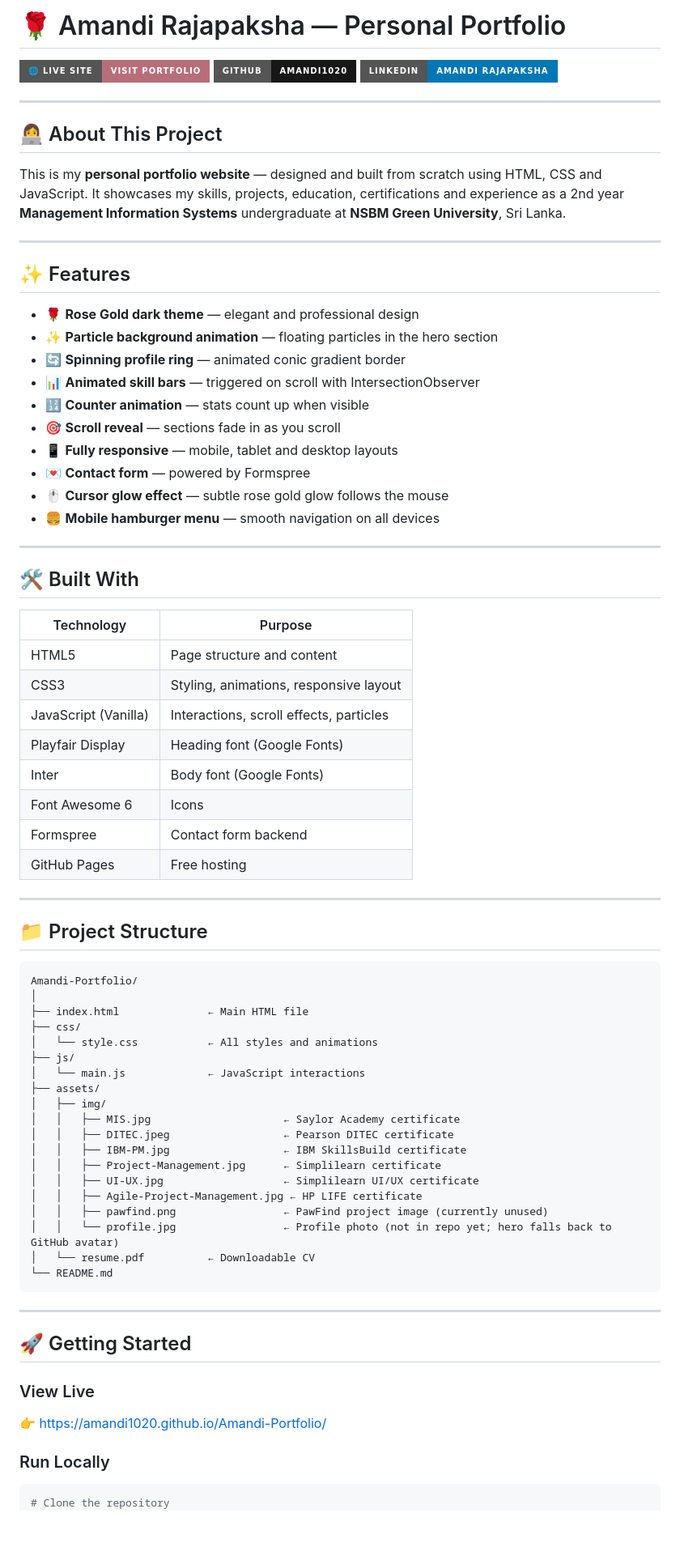
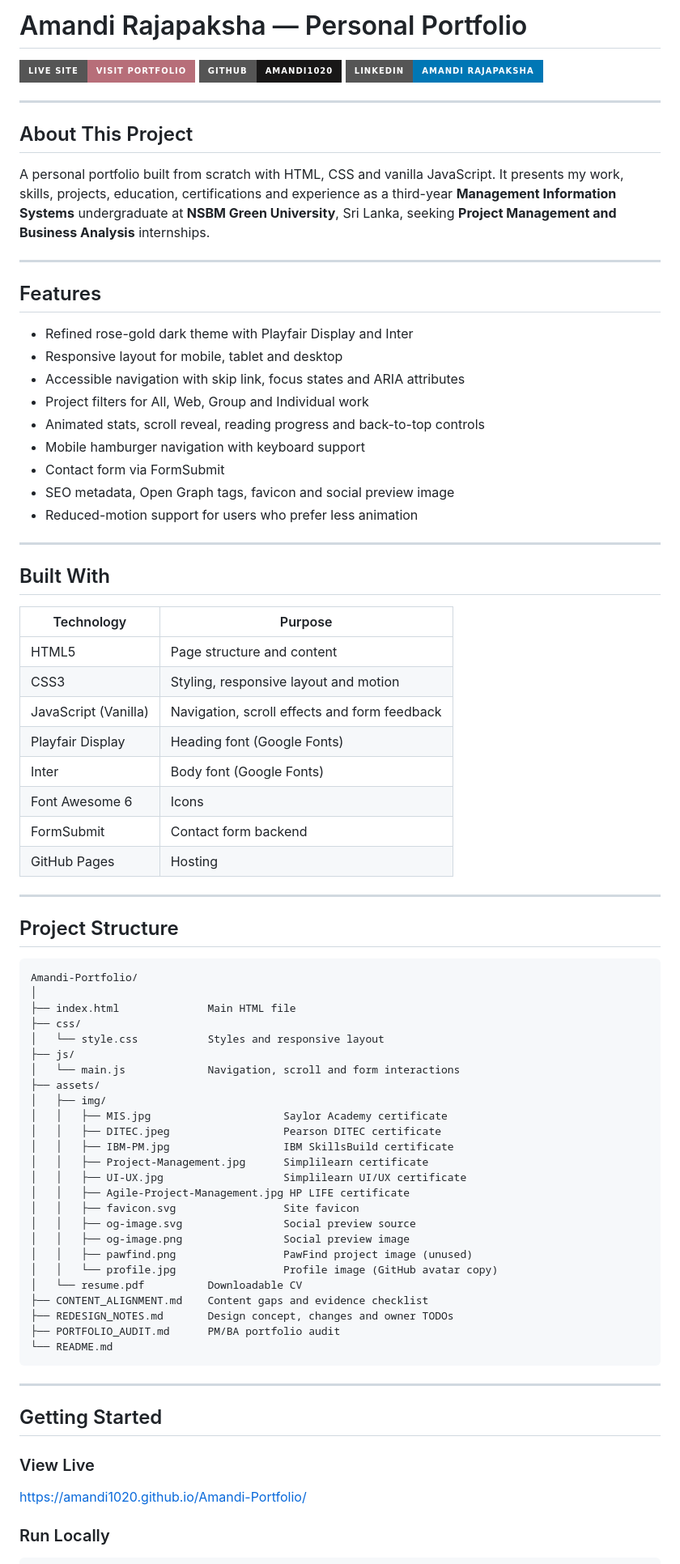
Before and after one commit to Amandi1020/Amandi-Portfolio, a Markdown page: README.md, the part around one of its changes. Shown at 81% size. GitHub-like rendering; badges without logos; blank space fills up the shorter version.

Commit message:
docs: update readme for redesigned portfolio

````diff
--- a/README.md
+++ b/README.md
@@ -1,79 +1,85 @@
-# 🌹 Amandi Rajapaksha — Personal Portfolio
+# Amandi Rajapaksha — Personal Portfolio
 
-[![Live Site](https://img.shields.io/badge/🌐_Live_Site-Visit_Portfolio-B76E79?style=for-the-badge)](https://amandi1020.github.io/Amandi-Portfolio/)
+[![Live Site](https://img.shields.io/badge/Live_Site-Visit_Portfolio-B76E79?style=for-the-badge)](https://amandi1020.github.io/Amandi-Portfolio/)
 [![GitHub](https://img.shields.io/badge/GitHub-Amandi1020-181717?style=for-the-badge&logo=github)](https://github.com/Amandi1020)
 [![LinkedIn](https://img.shields.io/badge/LinkedIn-Amandi_Rajapaksha-0077B5?style=for-the-badge&logo=linkedin)](https://www.linkedin.com/in/amandi-rajapaksha-397a21284/)
 
 ---
 
-## 👩‍💻 About This Project
+## About This Project
 
-This is my **personal portfolio website** — designed and built from scratch using HTML, CSS and JavaScript. It showcases my skills, projects, education, certifications and experience as a 2nd year **Management Information Systems** undergraduate at **NSBM Green University**, Sri Lanka.
+A personal portfolio built from scratch with HTML, CSS and vanilla JavaScript. It presents my work, skills, projects, education, certifications and experience as a third-year **Management Information Systems** undergraduate at **NSBM Green University**, Sri Lanka, seeking **Project Management and Business Analysis** internships.
 
 ---
 
-## ✨ Features
+## Features
 
-- 🌹 **Rose Gold dark theme** — elegant and professional design
-- ✨ **Particle background animation** — floating particles in the hero section
-- 🔄 **Spinning profile ring** — animated conic gradient border
-- 📊 **Animated skill bars** — triggered on scroll with IntersectionObserver
-- 🔢 **Counter animation** — stats count up when visible
-- 🎯 **Scroll reveal** — sections fade in as you scroll
-- 📱 **Fully responsive** — mobile, tablet and desktop layouts
-- 💌 **Contact form** — powered by Formspree
-- 🖱️ **Cursor glow effect** — subtle rose gold glow follows the mouse
-- 🍔 **Mobile hamburger menu** — smooth navigation on all devices
+- Refined rose-gold dark theme with Playfair Display and Inter
+- Responsive layout for mobile, tablet and desktop
+- Accessible navigation with skip link, focus states and ARIA attributes
+- Project filters for All, Web, Group and Individual work
+- Animated stats, scroll reveal, reading progress and back-to-top controls
+- Mobile hamburger navigation with keyboard support
+- Contact form via FormSubmit
+- SEO metadata, Open Graph tags, favicon and social preview image
+- Reduced-motion support for users who prefer less animation
 
 ---
 
-## 🛠️ Built With
+## Built With
 
 | Technology | Purpose |
 |-----------|---------|
 | HTML5 | Page structure and content |
-| CSS3 | Styling, animations, responsive layout |
-| JavaScript (Vanilla) | Interactions, scroll effects, particles |
+| CSS3 | Styling, responsive layout and motion |
+| JavaScript (Vanilla) | Navigation, scroll effects and form feedback |
 | Playfair Display | Heading font (Google Fonts) |
 | Inter | Body font (Google Fonts) |
 | Font Awesome 6 | Icons |
-| Formspree | Contact form backend |
-| GitHub Pages | Free hosting |
+| FormSubmit | Contact form backend |
+| GitHub Pages | Hosting |
 
 ---
 
-## 📁 Project Structure
+## Project Structure
 
 ```
 Amandi-Portfolio/
 │
-├── index.html              ← Main HTML file
+├── index.html              Main HTML file
 ├── css/
-│   └── style.css           ← All styles and animations
+│   └── style.css           Styles and responsive layout
 ├── js/
-│   └── main.js             ← JavaScript interactions
+│   └── main.js             Navigation, scroll and form interactions
 ├── assets/
 │   ├── img/
-│   │   ├── MIS.jpg                     ← Saylor Academy certificate
-│   │   ├── DITEC.jpeg                  ← Pearson DITEC certificate
-│   │   ├── IBM-PM.jpg                  ← IBM SkillsBuild certificate
-│   │   ├── Project-Management.jpg      ← Simplilearn certificate
-│   │   ├── UI-UX.jpg                   ← Simplilearn UI/UX certificate
-│   │   ├── Agile-Project-Management.jpg ← HP LIFE certificate
-│   │   ├── pawfind.png                 ← PawFind project image (currently unused)
-│   │   └── profile.jpg                 ← Profile photo (not in repo yet; hero falls back to GitHub avatar)
-│   └── resume.pdf          ← Downloadable CV
+│   │   ├── MIS.jpg                     Saylor Academy certificate
+│   │   ├── DITEC.jpeg                  Pearson DITEC certificate
+│   │   ├── IBM-PM.jpg                  IBM SkillsBuild certificate
+│   │   ├── Project-Management.jpg      Simplilearn certificate
+│   │   ├── UI-UX.jpg                   Simplilearn UI/UX certificate
+│   │   ├── Agile-Project-Management.jpg HP LIFE certificate
+│   │   ├── favicon.svg                 Site favicon
+│   │   ├── og-image.svg                Social preview source
+│   │   ├── og-image.png                Social preview image
+│   │   ├── pawfind.png                 PawFind project image (unused)
+│   │   └── profile.jpg                 Profile image (GitHub avatar copy)
+│   └── resume.pdf          Downloadable CV
+├── CONTENT_ALIGNMENT.md    Content gaps and evidence checklist
+├── REDESIGN_NOTES.md       Design concept, changes and owner TODOs
+├── PORTFOLIO_AUDIT.md      PM/BA portfolio audit
 └── README.md
 ```
 
 ---
 
-## 🚀 Getting Started
+## Getting Started
 
 ### View Live
-👉 [https://amandi1020.github.io/Amandi-Portfolio/](https://amandi1020.github.io/Amandi-Portfolio/)
+
+[https://amandi1020.github.io/Amandi-Portfolio/](https://amandi1020.github.io/Amandi-Portfolio/)
 
 ### Run Locally
+
 ```bash
-# Clone the repository
 git clone https://github.com/Amandi1020/Amandi-Portfolio.git
````
Also changed, not shown: other parts of README.md (+28 -29 lines).
